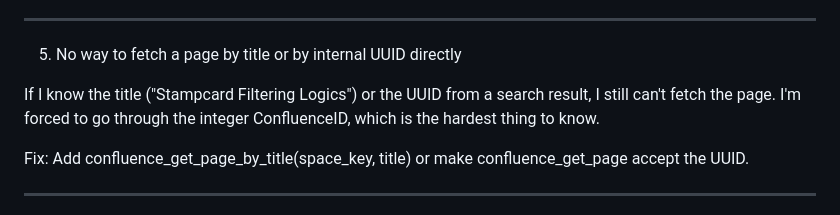
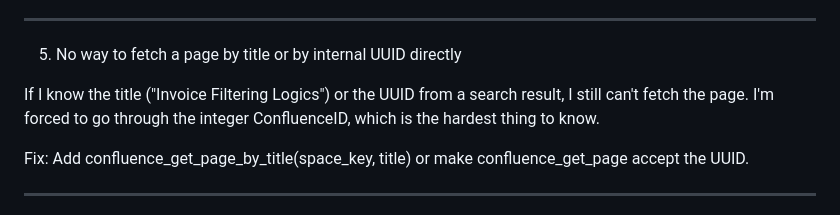
Before and after one commit to webdunesurfer/SpaceMosquito, a Markdown page: DOCS/issues/mcp-issues.md, the part around the change. GitHub-like rendering.

```diff
--- a/DOCS/issues/mcp-issues.md
+++ b/DOCS/issues/mcp-issues.md
@@ -38,7 +38,7 @@ Fix: Add a fields parameter or a lightweight mode (titles_only: true) that retur
 ---
 5. No way to fetch a page by title or by internal UUID directly
 
-If I know the title ("Stampcard Filtering Logics") or the UUID from a search result, I still can't fetch the page. I'm forced to go through the integer ConfluenceID, which is the hardest thing to know.
+If I know the title ("Invoice Filtering Logics") or the UUID from a search result, I still can't fetch the page. I'm forced to go through the integer ConfluenceID, which is the hardest thing to know.
 
 Fix: Add confluence_get_page_by_title(space_key, title) or make confluence_get_page accept the UUID.
 
```
Also changed, not shown: DOCS/task-mcp-confluence-id.md (+2 -2 lines), DOCS/task-mcp-search-excerpts.md (+2 -2 lines).
